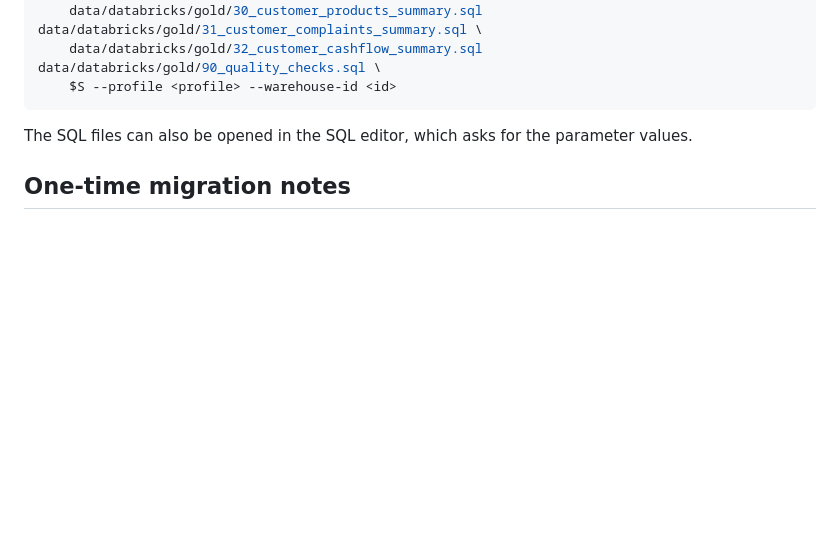
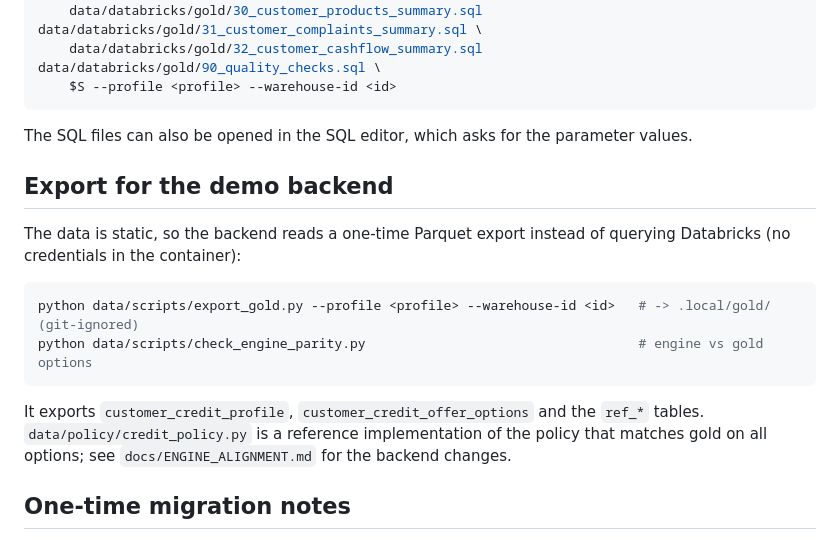
Before and after one commit to sdaguirre/factored-hackathon-2026-unicorn, a Markdown page: data/databricks/README.md, the part around the change. Rendered like a GitHub page; blank space fills up the shorter version.

````diff
--- a/data/databricks/README.md
+++ b/data/databricks/README.md
@@ -127,6 +127,20 @@ python data/scripts/run_databricks_sql.py data/databricks/gold/00_deploy_objects
 
 The SQL files can also be opened in the SQL editor, which asks for the parameter values.
 
+## Export for the demo backend
+
+The data is static, so the backend reads a one-time Parquet export instead of querying
+Databricks (no credentials in the container):
+
+```bash
+python data/scripts/export_gold.py --profile <profile> --warehouse-id <id>   # -> .local/gold/ (git-ignored)
+python data/scripts/check_engine_parity.py                                   # engine vs gold options
+```
+
+It exports `customer_credit_profile`, `customer_credit_offer_options` and the `ref_*` tables.
+`data/policy/credit_policy.py` is a reference implementation of the policy that matches gold on
+all options; see `docs/ENGINE_ALIGNMENT.md` for the backend changes.
+
 ## One-time migration notes
 
 - The customer summaries used to be views (`gold_customer_*_summary`). `CREATE OR REPLACE TABLE`
````
Also changed, not shown: docs/ENGINE_ALIGNMENT.md (added, +91 -0 lines).
